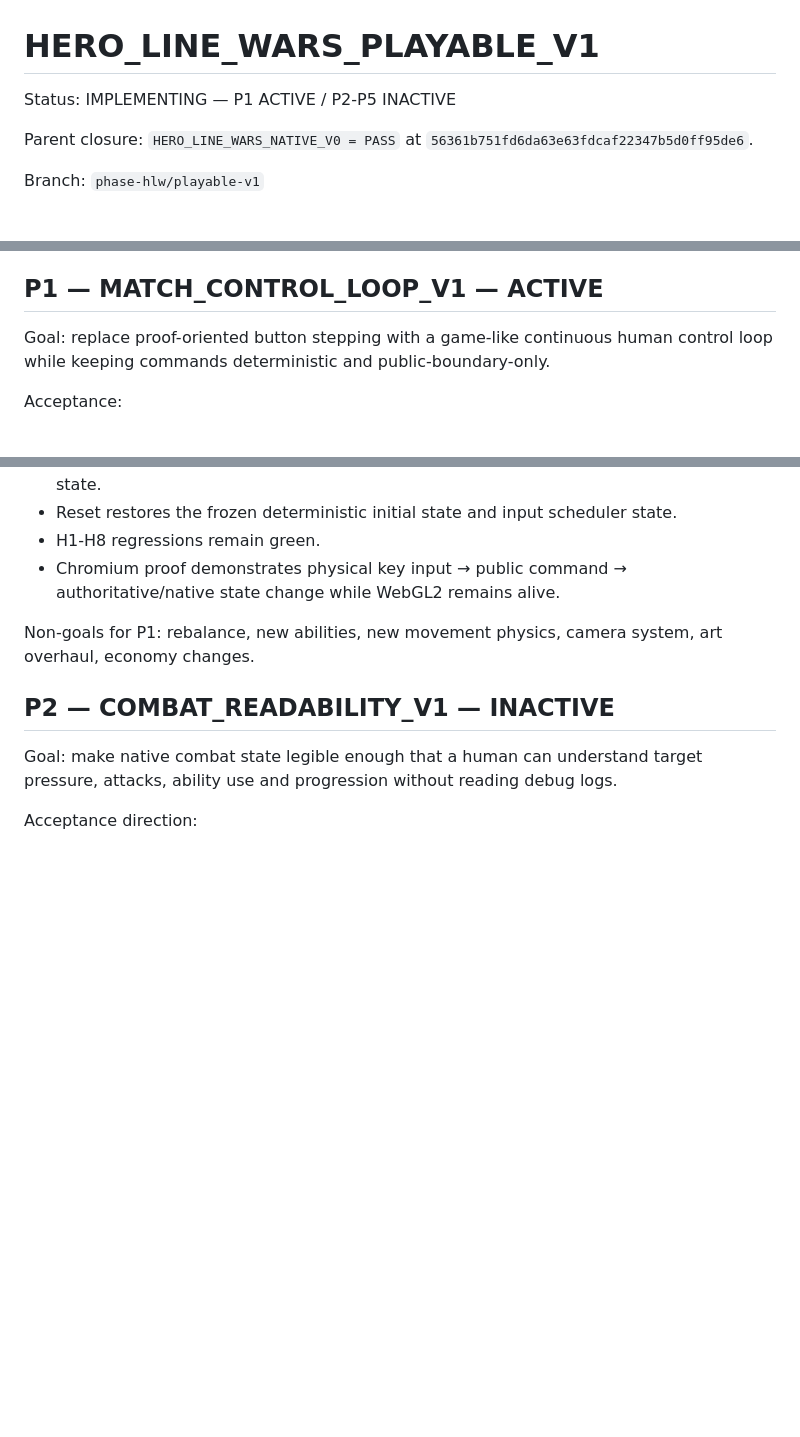
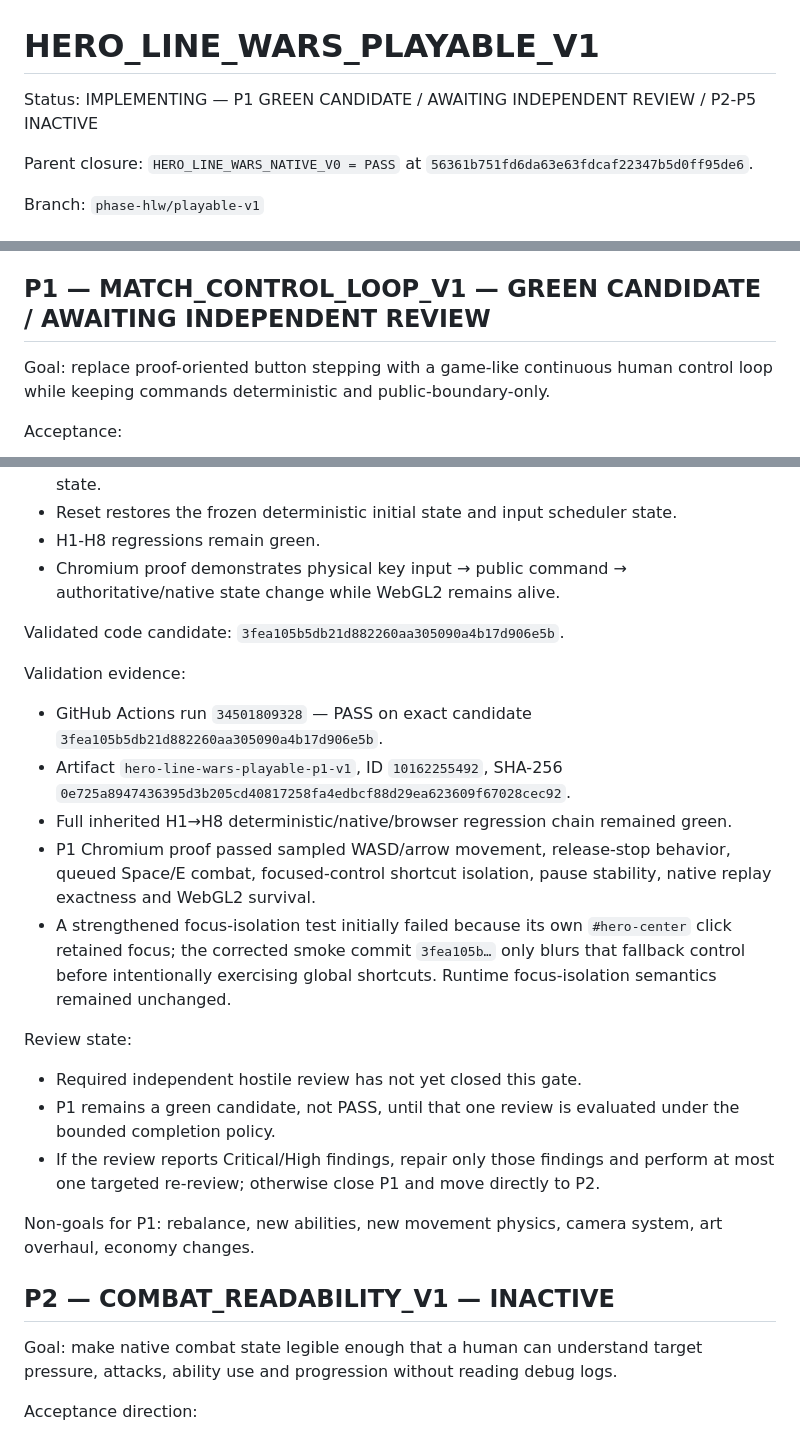
Before and after one commit to CipherCuttle/apple-inu-bite-night, a Markdown page: docs/HERO_LINE_WARS_PLAYABLE_V1.md, 3 parts joined by grey strips. Drawn GitHub-style; blank space fills up the shorter version.

Commit message:
docs(hlw): freeze P1 green candidate evidence

```diff
--- a/docs/HERO_LINE_WARS_PLAYABLE_V1.md
+++ b/docs/HERO_LINE_WARS_PLAYABLE_V1.md
@@ -1,6 +1,6 @@
 # HERO_LINE_WARS_PLAYABLE_V1
 
-Status: IMPLEMENTING — P1 ACTIVE / P2-P5 INACTIVE
+Status: IMPLEMENTING — P1 GREEN CANDIDATE / AWAITING INDEPENDENT REVIEW / P2-P5 INACTIVE
 
 Parent closure: `HERO_LINE_WARS_NATIVE_V0 = PASS` at `56361b751fd6da63e63fdcaf22347b5d0ff95de6`.
 
@@ -33,7 +33,7 @@ Everything closed by `HERO_LINE_WARS_NATIVE_V0` remains frozen unless a new expl
 - The closed Phaser/dog prototype remains closed.
 - PR #6 / H8 is not merge-authorized merely because this successor exists.
 
-## P1 — MATCH_CONTROL_LOOP_V1 — ACTIVE
+## P1 — MATCH_CONTROL_LOOP_V1 — GREEN CANDIDATE / AWAITING INDEPENDENT REVIEW
 
 Goal: replace proof-oriented button stepping with a game-like continuous human control loop while keeping commands deterministic and public-boundary-only.
 
@@ -48,6 +48,22 @@ Acceptance:
 - Reset restores the frozen deterministic initial state and input scheduler state.
 - H1-H8 regressions remain green.
 - Chromium proof demonstrates physical key input → public command → authoritative/native state change while WebGL2 remains alive.
+
+Validated code candidate: `3fea105b5db21d882260aa305090a4b17d906e5b`.
+
+Validation evidence:
+
+- GitHub Actions run `34501809328` — PASS on exact candidate `3fea105b5db21d882260aa305090a4b17d906e5b`.
+- Artifact `hero-line-wars-playable-p1-v1`, ID `10162255492`, SHA-256 `0e725a8947436395d3b205cd40817258fa4edbcf88d29ea623609f67028cec92`.
+- Full inherited H1→H8 deterministic/native/browser regression chain remained green.
+- P1 Chromium proof passed sampled WASD/arrow movement, release-stop behavior, queued Space/E combat, focused-control shortcut isolation, pause stability, native replay exactness and WebGL2 survival.
+- A strengthened focus-isolation test initially failed because its own `#hero-center` click retained focus; the corrected smoke commit `3fea105b…` only blurs that fallback control before intentionally exercising global shortcuts. Runtime focus-isolation semantics remained unchanged.
+
+Review state:
+
+- Required independent hostile review has not yet closed this gate.
+- P1 remains a green candidate, not PASS, until that one review is evaluated under the bounded completion policy.
+- If the review reports Critical/High findings, repair only those findings and perform at most one targeted re-review; otherwise close P1 and move directly to P2.
 
 Non-goals for P1: rebalance, new abilities, new movement physics, camera system, art overhaul, economy changes.
 
```
